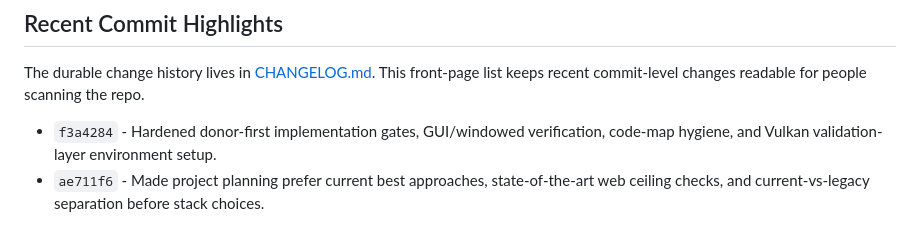
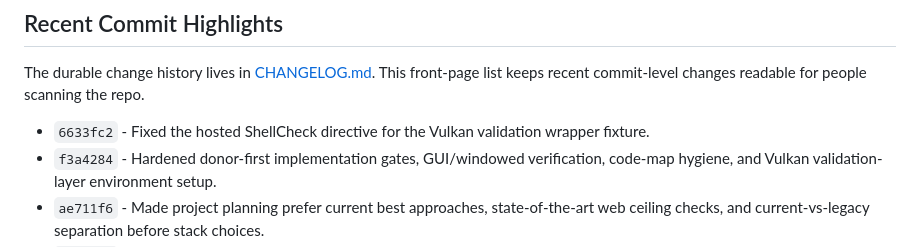
Before and after one commit to tarkansarim/CppStudio, a Markdown page: README.md, the part around the change. Drawn GitHub-style.

Commit message:
Update validation commit highlight

```diff
--- a/README.md
+++ b/README.md
@@ -34,6 +34,7 @@ As a harness, CppStudio focuses on:
 The durable change history lives in [CHANGELOG.md](CHANGELOG.md). This front-page list keeps recent
 commit-level changes readable for people scanning the repo.
 
+- `6633fc2` - Fixed the hosted ShellCheck directive for the Vulkan validation wrapper fixture.
 - `f3a4284` - Hardened donor-first implementation gates, GUI/windowed verification, code-map hygiene,
   and Vulkan validation-layer environment setup.
 - `ae711f6` - Made project planning prefer current best approaches, state-of-the-art web ceiling
```
